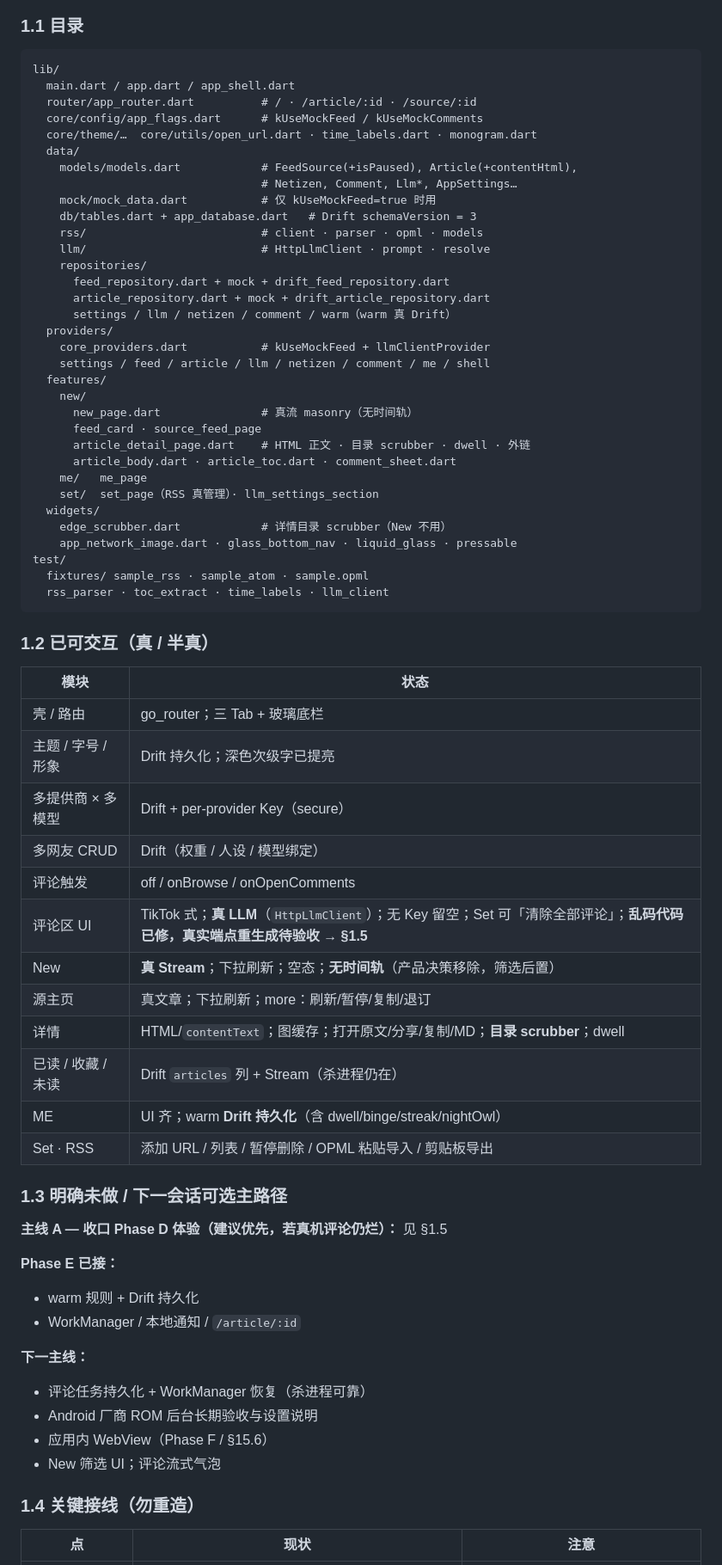
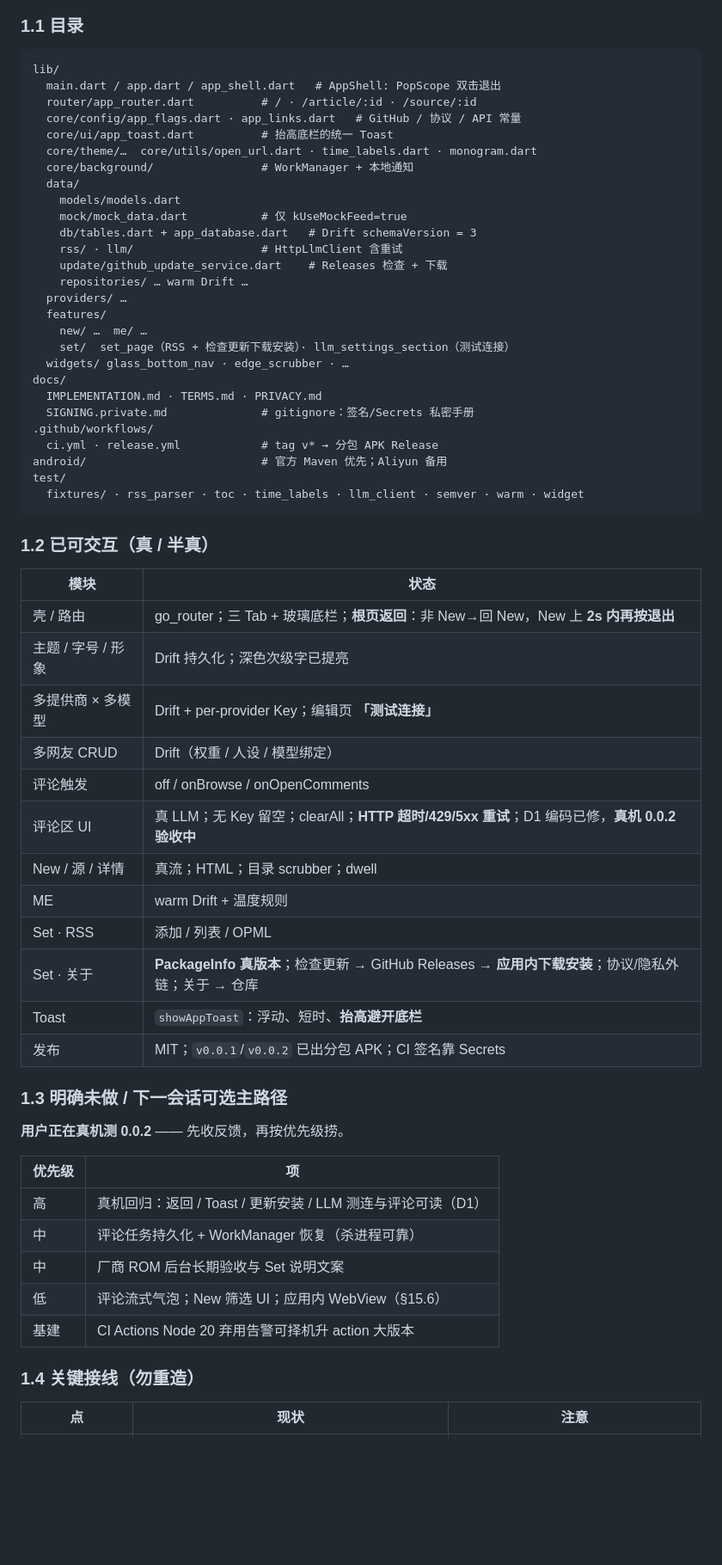
Before and after one commit to WEP-56/wepseed, a Markdown page: docs/IMPLEMENTATION.md, the part around one of its changes. Shown at 86% size. GitHub-like rendering; blank space fills up the shorter version.

````diff
--- a/docs/IMPLEMENTATION.md
+++ b/docs/IMPLEMENTATION.md
@@ -43,70 +44,62 @@
 
 ```
 lib/
-  main.dart / app.dart / app_shell.dart
+  main.dart / app.dart / app_shell.dart   # AppShell: PopScope 双击退出
   router/app_router.dart          # / · /article/:id · /source/:id
-  core/config/app_flags.dart      # kUseMockFeed / kUseMockComments
+  core/config/app_flags.dart · app_links.dart   # GitHub / 协议 / API 常量
+  core/ui/app_toast.dart          # 抬高底栏的统一 Toast
   core/theme/…  core/utils/open_url.dart · time_labels.dart · monogram.dart
+  core/background/                # WorkManager + 本地通知
   data/
-    models/models.dart            # FeedSource(+isPaused), Article(+contentHtml),
-                                  # Netizen, Comment, Llm*, AppSettings…
-    mock/mock_data.dart           # 仅 kUseMockFeed=true 时用
+    models/models.dart
+    mock/mock_data.dart           # 仅 kUseMockFeed=true
     db/tables.dart + app_database.dart   # Drift schemaVersion = 3
-    rss/                          # client · parser · opml · models
-    llm/                          # HttpLlmClient · prompt · resolve
-    repositories/
-      feed_repository.dart + mock + drift_feed_repository.dart
-      article_repository.dart + mock + drift_article_repository.dart
-      settings / llm / netizen / comment / warm（warm 真 Drift）
-  providers/
-    core_providers.dart           # kUseMockFeed + llmClientProvider
-    settings / feed / article / llm / netizen / comment / me / shell
+    rss/ · llm/                   # HttpLlmClient 含重试
+    update/github_update_service.dart    # Releases 检查 + 下载
+    repositories/ … warm Drift …
+  providers/ …
   features/
-    new/
-      new_page.dart               # 真流 masonry（无时间轨）
-      feed_card · source_feed_page
-      article_detail_page.dart    # HTML 正文 · 目录 scrubber · dwell · 外链
-      article_body.dart · article_toc.dart · comment_sheet.dart
-    me/   me_page
-    set/  set_page（RSS 真管理）· llm_settings_section
-  widgets/
-    edge_scrubber.dart            # 详情目录 scrubber（New 不用）
-    app_network_image.dart · glass_bottom_nav · liquid_glass · pressable
+    new/ …  me/ …
+    set/  set_page（RSS + 检查更新下载安装）· llm_settings_section（测试连接）
+  widgets/ glass_bottom_nav · edge_scrubber · …
+docs/
+  IMPLEMENTATION.md · TERMS.md · PRIVACY.md
+  SIGNING.private.md              # gitignore：签名/Secrets 私密手册
+.github/workflows/
+  ci.yml · release.yml            # tag v* → 分包 APK Release
+android/                          # 官方 Maven 优先；Aliyun 备用
 test/
-  fixtures/ sample_rss · sample_atom · sample.opml
-  rss_parser · toc_extract · time_labels · llm_client
+  fixtures/ · rss_parser · toc · time_labels · llm_client · semver · warm · widget
 ```
 
 ### 1.2 已可交互（真 / 半真）
 
 | 模块 | 状态 |
 |------|------|
-| 壳 / 路由 | go_router；三 Tab + 玻璃底栏 |
+| 壳 / 路由 | go_router；三 Tab + 玻璃底栏；**根页返回**：非 New→回 New，New 上 **2s 内再按退出** |
 | 主题 / 字号 / 形象 | Drift 持久化；深色次级字已提亮 |
-| 多提供商 × 多模型 | Drift + per-provider Key（secure） |
+| 多提供商 × 多模型 | Drift + per-provider Key；编辑页 **「测试连接」** |
 | 多网友 CRUD | Drift（权重 / 人设 / 模型绑定） |
 | 评论触发 | off / onBrowse / onOpenComments |
-| 评论区 UI | TikTok 式；**真 LLM**（`HttpLlmClient`）；无 Key 留空；Set 可「清除全部评论」；**乱码代码已修，真实端点重生成待验收 → §1.5** |
-| New | **真 Stream**；下拉刷新；空态；**无时间轨**（产品决策移除，筛选后置） |
-| 源主页 | 真文章；下拉刷新；more：刷新/暂停/复制/退订 |
-| 详情 | HTML/`contentText`；图缓存；打开原文/分享/复制/MD；**目录 scrubber**；dwell |
-| 已读 / 收藏 / 未读 | Drift `articles` 列 + Stream（杀进程仍在） |
-| ME | UI 齐；warm **Drift 持久化**（含 dwell/binge/streak/nightOwl） |
-| Set · RSS | 添加 URL / 列表 / 暂停删除 / OPML 粘贴导入 / 剪贴板导出 |
+| 评论区 UI | 真 LLM；无 Key 留空；clearAll；**HTTP 超时/429/5xx 重试**；D1 编码已修，**真机 0.0.2 验收中** |
+| New / 源 / 详情 | 真流；HTML；目录 scrubber；dwell |
+| ME | warm Drift + 温度规则 |
+| Set · RSS | 添加 / 列表 / OPML |
+| Set · 关于 | **PackageInfo 真版本**；检查更新 → GitHub Releases → **应用内下载安装**；协议/隐私外链；关于 → 仓库 |
+| Toast | `showAppToast`：浮动、短时、**抬高避开底栏** |
+| 发布 | MIT；`v0.0.1`/`v0.0.2` 已出分包 APK；CI 签名靠 Secrets |
 
 ### 1.3 明确未做 / 下一会话可选主路径
 
-**主线 A — 收口 Phase D 体验（建议优先，若真机评论仍烂）：** 见 §1.5
+**用户正在真机测 0.0.2** —— 先收反馈，再按优先级捞。
 
-**Phase E 已接：**
-- warm 规则 + Drift 持久化
-- WorkManager / 本地通知 / `/article/:id`
-
-**下一主线：**
-- 评论任务持久化 + WorkManager 恢复（杀进程可靠）
-- Android 厂商 ROM 后台长期验收与设置说明
-- 应用内 WebView（Phase F / §15.6）
-- New 筛选 UI；评论流式气泡
+| 优先级 | 项 |
+|--------|-----|
+| 高 | 真机回归：返回 / Toast / 更新安装 / LLM 测连与评论可读（D1） |
+| 中 | 评论任务持久化 + WorkManager 恢复（杀进程可靠） |
+| 中 | 厂商 ROM 后台长期验收与 Set 说明文案 |
+| 低 | 评论流式气泡；New 筛选 UI；应用内 WebView（§15.6） |
+| 基建 | CI Actions Node 20 弃用告警可择机升 action 大版本 |
 
 ### 1.4 关键接线（勿重造）
 
````
Also changed, not shown: other parts of docs/IMPLEMENTATION.md (+89 -74 lines).
